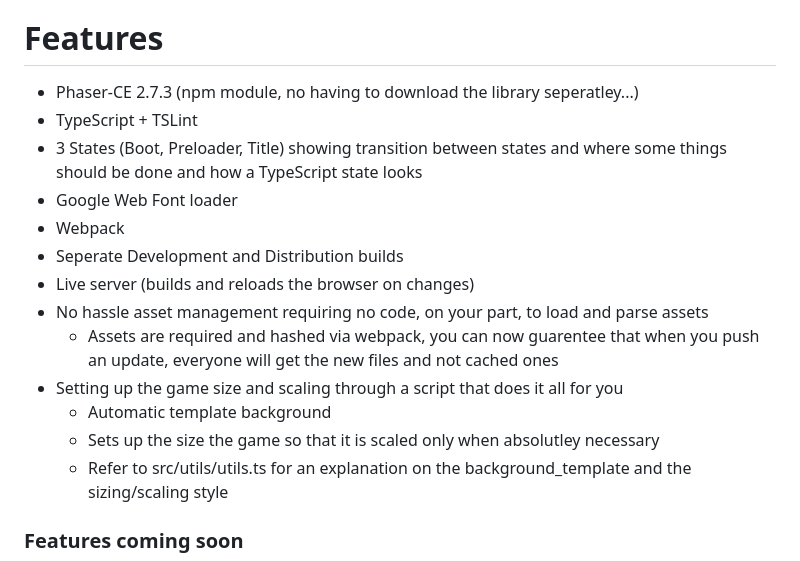
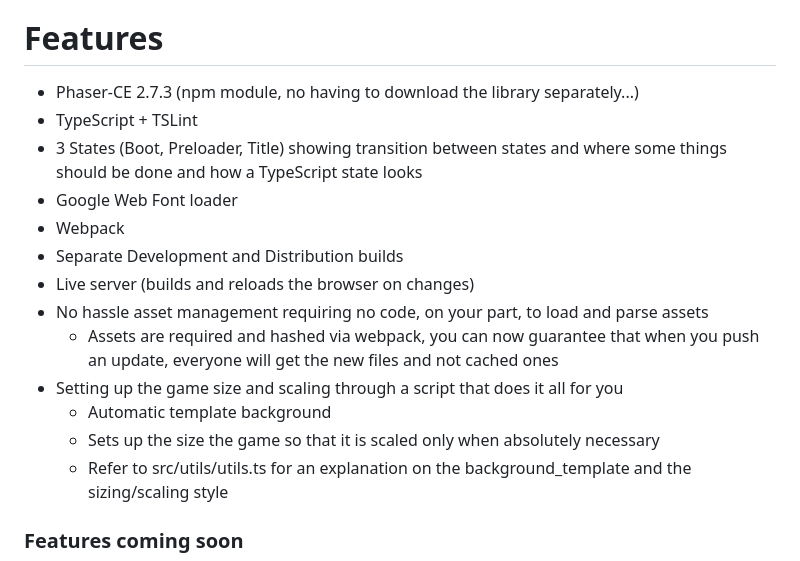
Before and after one commit to PhysicsPoet/CarsLike, a Markdown page: README.md, the part around the change. Drawn GitHub-style.

Commit message:
... Spelling is hard.

```diff
--- a/README.md
+++ b/README.md
@@ -8,18 +8,18 @@
 
 # Features
 
-- Phaser-CE 2.7.3 (npm module, no having to download the library seperatley...)
+- Phaser-CE 2.7.3 (npm module, no having to download the library separately...)
 - TypeScript + TSLint
 - 3 States (Boot, Preloader, Title) showing transition between states and where some things should be done and how a TypeScript state looks
 - Google Web Font loader
 - Webpack
-- Seperate Development and Distribution builds
+- Separate Development and Distribution builds
 - Live server (builds and reloads the browser on changes)
 - No hassle asset management requiring no code, on your part, to load and parse assets
-  - Assets are required and hashed via webpack, you can now guarentee that when you push an update, everyone will get the new files and not cached ones
+  - Assets are required and hashed via webpack, you can now guarantee that when you push an update, everyone will get the new files and not cached ones
 - Setting up the game size and scaling through a script that does it all for you
   - Automatic template background
-  - Sets up the size the game so that it is scaled only when absolutley necessary
+  - Sets up the size the game so that it is scaled only when absolutely necessary
   - Refer to src/utils/utils.ts for an explanation on the background_template and the sizing/scaling style
 
 ### Features coming soon
```
